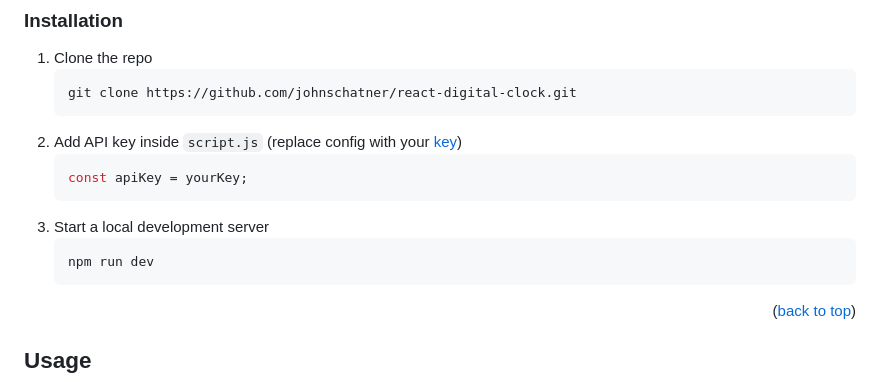
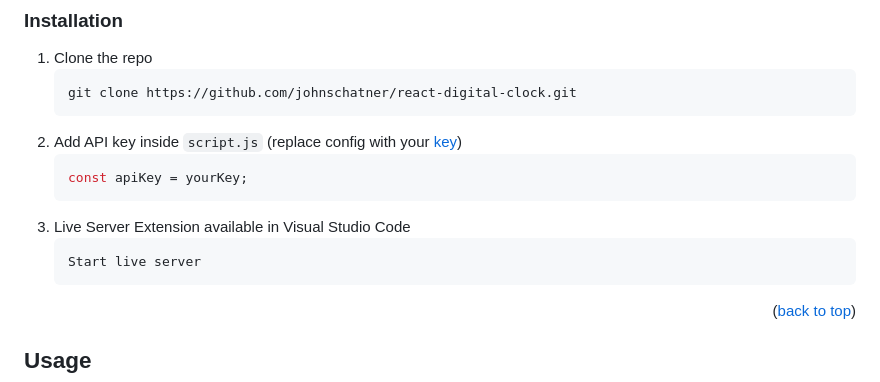
Before and after one commit to johnschatner/ajax-current-weather, a Markdown page: README.md, the part around the change. GitHub-like rendering.

````diff
--- a/README.md
+++ b/README.md
@@ -117,9 +117,9 @@ To get a local copy up and running follow these simple steps.
    ```js
    const apiKey = yourKey;
    ```
-3. Start a local development server
+3. Live Server Extension available in Visual Studio Code
    ```sh
-   npm run dev
+   Start live server
    ```
 
 <p align="right">(<a href="#readme-top">back to top</a>)</p>
````
